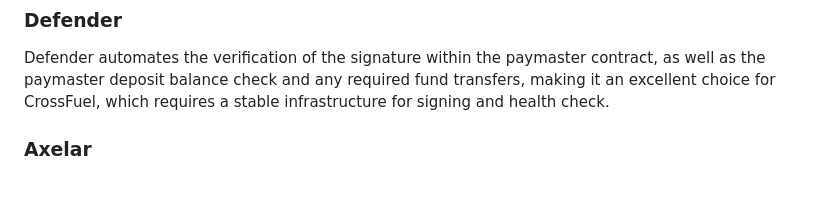
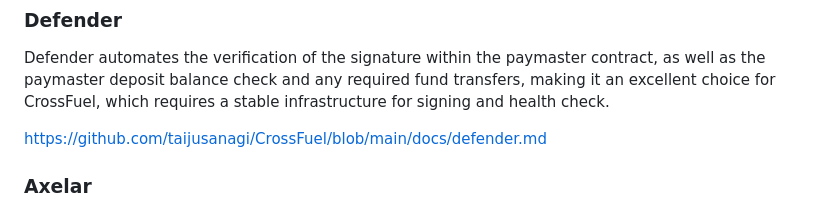
Before and after one commit to taijusanagi/CrossFuel, a Markdown page: README.md, the part around the change. Rendered like a GitHub page; blank space fills up the shorter version.

Commit message:
chore: add defender

```diff
--- a/README.md
+++ b/README.md
@@ -43,6 +43,8 @@ Our team utilizes Infura, a multichain node service, for deploying multichain co
 
 Defender automates the verification of the signature within the paymaster contract, as well as the paymaster deposit balance check and any required fund transfers, making it an excellent choice for CrossFuel, which requires a stable infrastructure for signing and health check.
 
+https://github.com/taijusanagi/CrossFuel/blob/main/docs/defender.md
+
 ### Axelar
 
 Axelar Network is a crucial component of our cross-chain gas payment service. In the event of insufficient funds, we leverage the cross-chain bridge to transfer funds from a chain with a surplus. Additionally, we utilize Squid, the cross-chain swap and liquidity routing protocol, on the Axelar Network to facilitate our operations.
```
